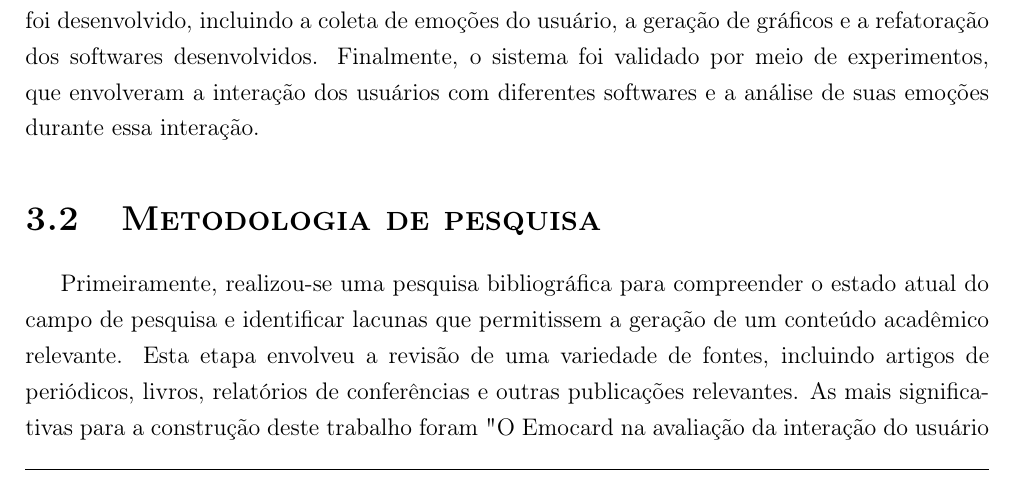
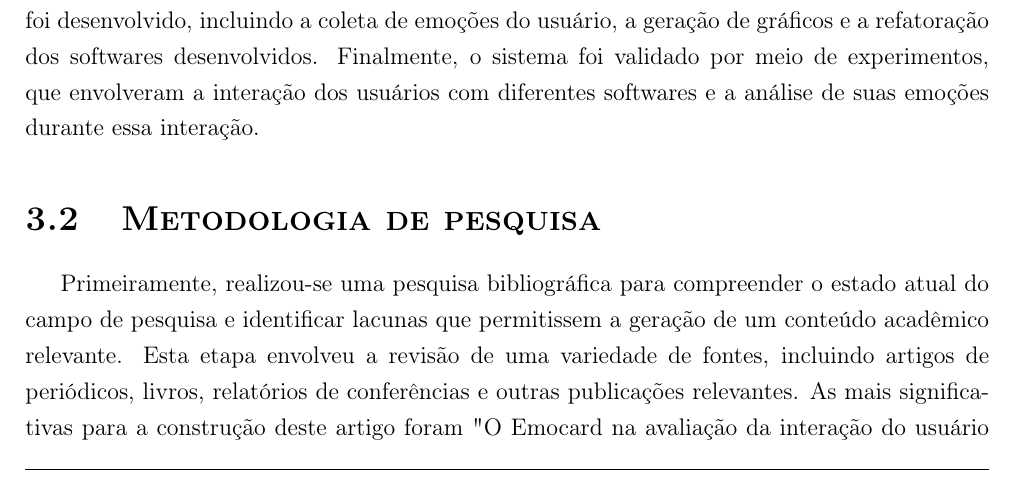
Before and after one commit to eduardo-pinheiro/TCC, a LaTeX book (principal.tex, which reads capitulos/3-metodologia.tex): part of page 15 of 44, cut so that both start at the same text. Compiled offline with pdfLaTeX.

Commit message:
Revert "switch artigo to trabalho"
This reverts commit 49419ccaa4f1086d858a56065ec0236f283a6ec8.

```diff
--- a/capitulos/3-metodologia.tex
+++ b/capitulos/3-metodologia.tex
@@ -12,7 +12,7 @@ Quanto aos procedimentos técnicos adotados, o delineamento da pesquisa envolve
 
 \section{Metodologia de pesquisa}
 
-Primeiramente, realizou-se uma pesquisa bibliográfica para compreender o estado atual do campo de pesquisa e identificar lacunas que permitissem a geração de um conteúdo acadêmico relevante. Esta etapa envolveu a revisão de uma variedade de fontes, incluindo artigos de periódicos, livros, relatórios de conferências e outras publicações relevantes. As mais significativas para a construção deste trabalho foram "O Emocard na avaliação da interação do usuário no WebGD", realizado por Angela R. B. Flores \cite{3}, e “Emotions Revealed”, realizado por P. Ekman \cite{5}.
+Primeiramente, realizou-se uma pesquisa bibliográfica para compreender o estado atual do campo de pesquisa e identificar lacunas que permitissem a geração de um conteúdo acadêmico relevante. Esta etapa envolveu a revisão de uma variedade de fontes, incluindo artigos de periódicos, livros, relatórios de conferências e outras publicações relevantes. As mais significativas para a construção deste artigo foram "O Emocard na avaliação da interação do usuário no WebGD", realizado por Angela R. B. Flores \cite{3}, e “Emotions Revealed”, realizado por P. Ekman \cite{5}.
 
 A pesquisa “O Emocard na avaliação da interação do usuário no WebGD” \cite{5} foi particularmente relevante na elaboração da metodologia deste trabalho. Já “Emotions Revealed” \cite{3} forneceu o instrumental para uma nova abordagem em relação à pesquisa utilizada como referência, que é a utilização do Facial Action Coding System (FACS) \cite{5} na identificação das emoções dos usuários, em vez do Emocard.
 
```
Also changed, not shown: capitulos/1-introducao.tex (+1 -1 lines).
